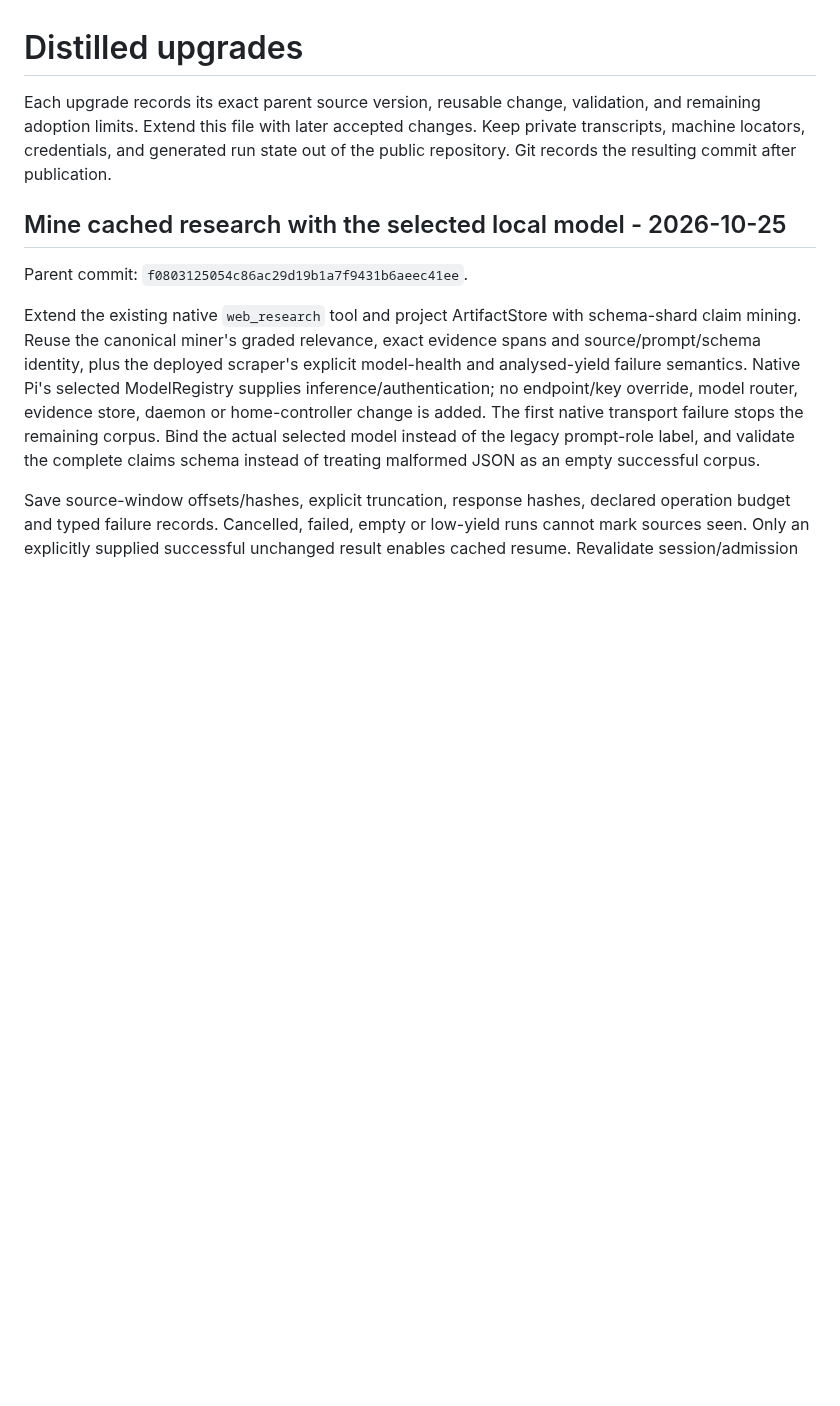
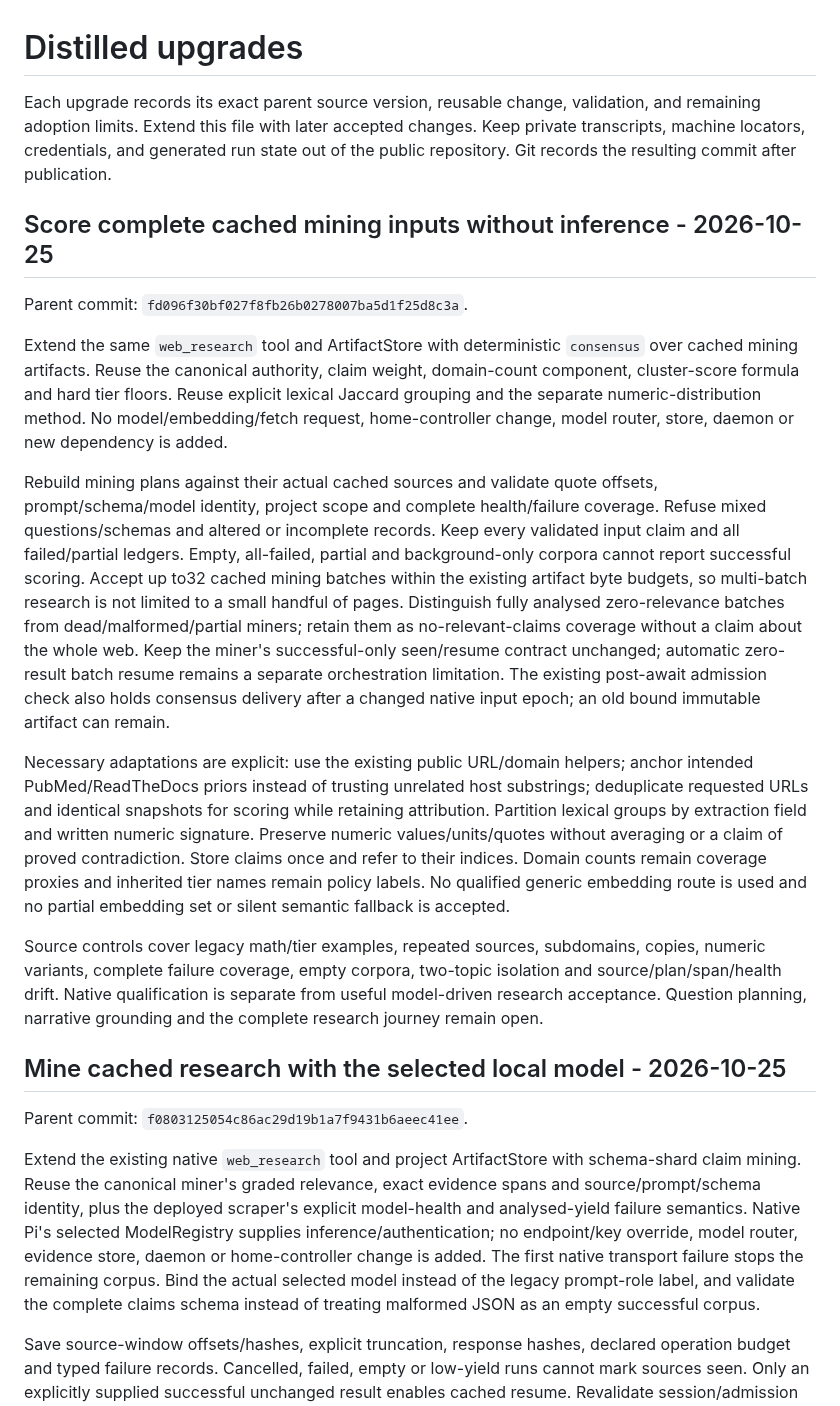
Before and after one commit to scruge1/lowvram-agentic-harness, a Markdown page: UPGRADES.md, the part around the change. Rendered like a GitHub page; blank space fills up the shorter version.

```diff
--- a/UPGRADES.md
+++ b/UPGRADES.md
@@ -4,6 +4,47 @@ Each upgrade records its exact parent source version, reusable change, validatio
 and remaining adoption limits. Extend this file with later accepted changes.
 Keep private transcripts, machine locators, credentials, and generated run state
 out of the public repository. Git records the resulting commit after publication.
+
+## Score complete cached mining inputs without inference - 2026-10-25
+
+Parent commit: `fd096f30bf027f8fb26b0278007ba5d1f25d8c3a`.
+
+Extend the same `web_research` tool and ArtifactStore with deterministic
+`consensus` over cached mining artifacts. Reuse the canonical authority, claim
+weight, domain-count component, cluster-score formula and hard tier floors.
+Reuse explicit lexical Jaccard grouping and the separate numeric-distribution
+method. No model/embedding/fetch request, home-controller change, model router,
+store, daemon or new dependency is added.
+
+Rebuild mining plans against their actual cached sources and validate quote
+offsets, prompt/schema/model identity, project scope and complete health/failure
+coverage. Refuse mixed questions/schemas and altered or incomplete records.
+Keep every validated input claim and all failed/partial ledgers. Empty,
+all-failed, partial and background-only corpora cannot report successful scoring.
+Accept up to32 cached mining batches within the existing artifact byte budgets,
+so multi-batch research is not limited to a small handful of pages. Distinguish
+fully analysed zero-relevance batches from dead/malformed/partial miners; retain
+them as no-relevant-claims coverage without a claim about the whole web. Keep the
+miner's successful-only seen/resume contract unchanged; automatic zero-result
+batch resume remains a separate orchestration limitation.
+The existing post-await admission check also holds consensus delivery after a
+changed native input epoch; an old bound immutable artifact can remain.
+
+Necessary adaptations are explicit: use the existing public URL/domain helpers;
+anchor intended PubMed/ReadTheDocs priors instead of trusting unrelated host
+substrings; deduplicate requested URLs and identical snapshots for scoring while
+retaining attribution. Partition lexical groups by extraction field and written
+numeric signature. Preserve numeric values/units/quotes without averaging or a
+claim of proved contradiction. Store claims once and refer to their indices.
+Domain counts remain coverage proxies and inherited tier names remain policy
+labels. No qualified generic embedding route is used and no partial embedding
+set or silent semantic fallback is accepted.
+
+Source controls cover legacy math/tier examples, repeated sources, subdomains,
+copies, numeric variants, complete failure coverage, empty corpora, two-topic
+isolation and source/plan/span/health drift. Native qualification is separate
+from useful model-driven research acceptance. Question planning, narrative
+grounding and the complete research journey remain open.
 
 ## Mine cached research with the selected local model - 2026-10-25
 
```
Also changed, not shown: AGENT-HOME.md (+39 -0 lines).
